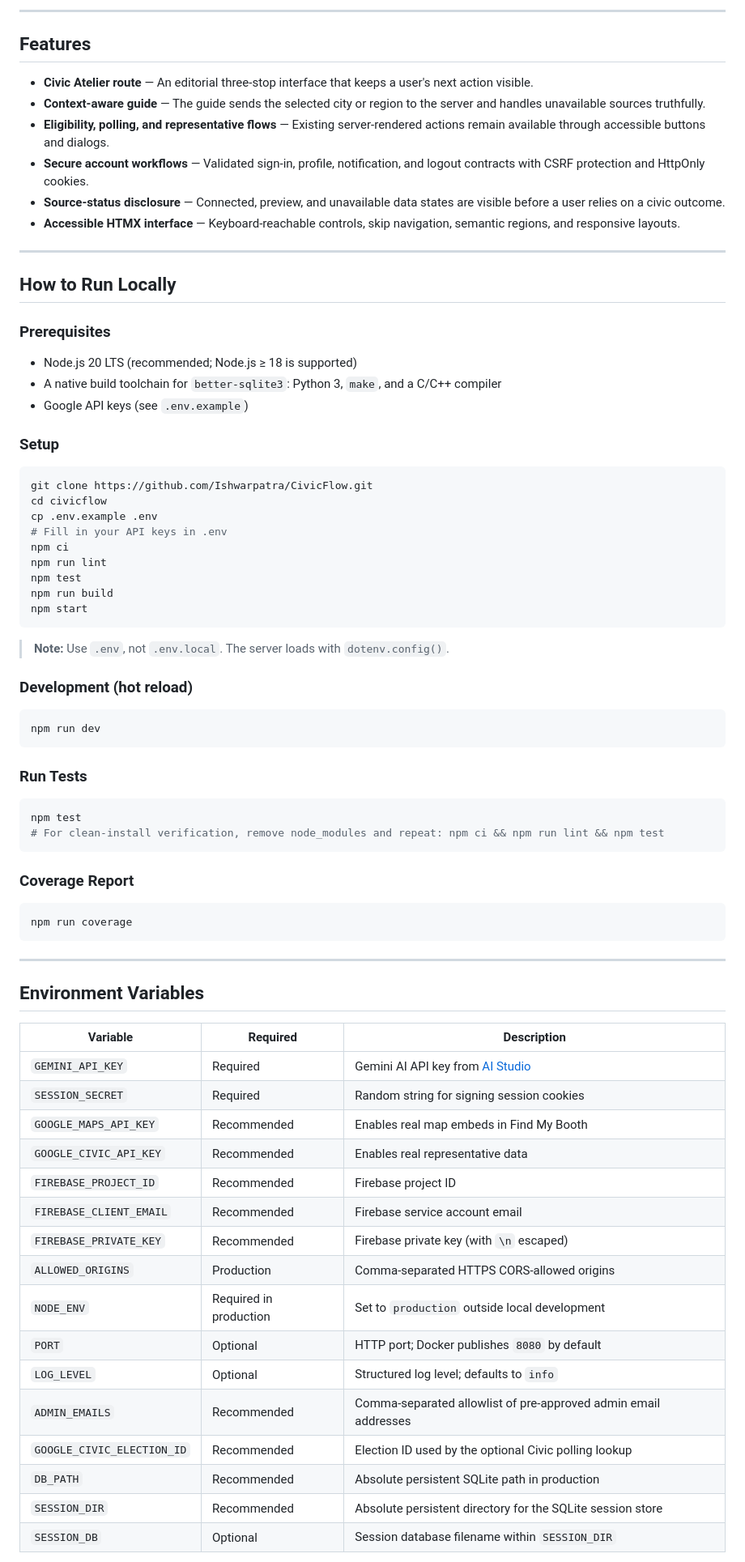
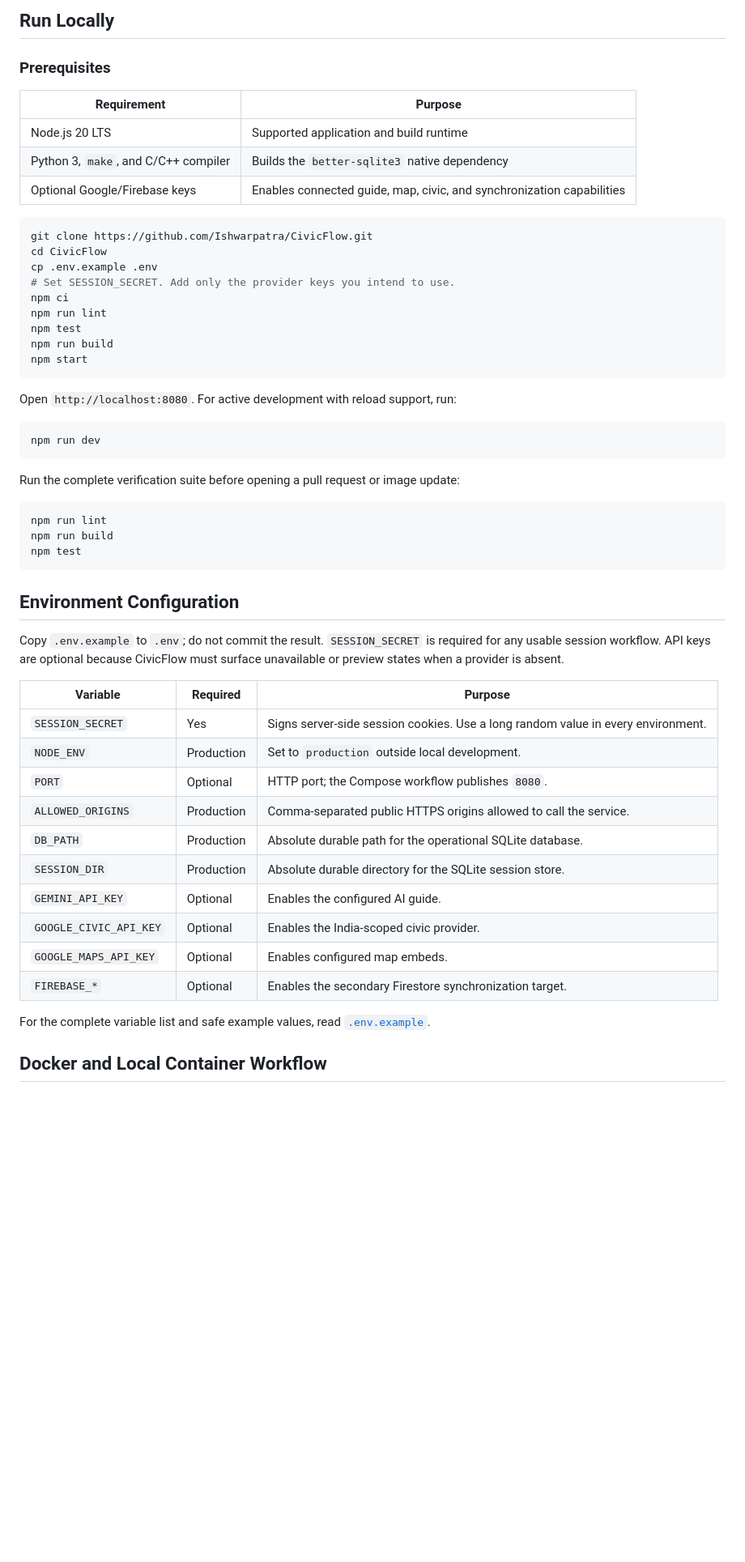
Before and after one commit to Ishwarpatra/CivicFlow, a Markdown page: README.md, the part around one of its changes. Shown at 81% size. Rendered like a GitHub page; blank space fills up the shorter version.

````diff
--- a/README.md
+++ b/README.md
@@ -74,31 +63,18 @@ See [the user guide](docs/USER_GUIDE.md) for the visible interaction model and [
----
-
-## Features
-
-- **Civic Atelier route** — An editorial three-stop interface that keeps a user's next action visible.
-- **Context-aware guide** — The guide sends the selected city or region to the server and handles unavailable sources truthfully.
-- **Eligibility, polling, and representative flows** — Existing server-rendered actions remain available through accessible buttons and dialogs.
-- **Secure account workflows** — Validated sign-in, profile, notification, and logout contracts with CSRF protection and HttpOnly cookies.
-- **Source-status disclosure** — Connected, preview, and unavailable data states are visible before a user relies on a civic outcome.
-- **Accessible HTMX interface** — Keyboard-reachable controls, skip navigation, semantic regions, and responsive layouts.
-
----
-
-## How to Run Locally
+## Run Locally
 
 ### Prerequisites
 
-- Node.js 20 LTS (recommended; Node.js ≥ 18 is supported)
-- A native build toolchain for `better-sqlite3`: Python 3, `make`, and a C/C++ compiler
-- Google API keys (see `.env.example`)
-
-### Setup
+| Requirement | Purpose |
+| --- | --- |
+| Node.js 20 LTS | Supported application and build runtime |
+| Python 3, `make`, and C/C++ compiler | Builds the `better-sqlite3` native dependency |
+| Optional Google/Firebase keys | Enables connected guide, map, civic, and synchronization capabilities |
 
 ```bash
 git clone https://github.com/Ishwarpatra/CivicFlow.git
-cd civicflow
+cd CivicFlow
 cp .env.example .env
-# Fill in your API keys in .env
+# Set SESSION_SECRET. Add only the provider keys you intend to use.
 npm ci
 npm run lint
 npm test
@@ -106,47 +82,38 @@ npm run build
 npm start
 ```
 
-> **Note:** Use `.env`, not `.env.local`. The server loads with `dotenv.config()`.
-
-### Development (hot reload)
+Open `http://localhost:8080`. For active development with reload support, run:
 
 ```bash
 npm run dev
 ```
 
-### Run Tests
+Run the complete verification suite before opening a pull request or image update:
 
 ```bash
+npm run lint
+npm run build
 npm test
-# For clean-install verification, remove node_modules and repeat: npm ci && npm run lint && npm test
 ```
 
-### Coverage Report
+## Environment Configuration
 
-```bash
-npm run coverage
-```
+Copy `.env.example` to `.env`; do not commit the result. `SESSION_SECRET` is required for any usable session workflow. API keys are optional because CivicFlow must surface unavailable or preview states when a provider is absent.
 
----
+| Variable | Required | Purpose |
+| --- | --- | --- |
+| `SESSION_SECRET` | Yes | Signs server-side session cookies. Use a long random value in every environment. |
+| `NODE_ENV` | Production | Set to `production` outside local development. |
+| `PORT` | Optional | HTTP port; the Compose workflow publishes `8080`. |
+| `ALLOWED_ORIGINS` | Production | Comma-separated public HTTPS origins allowed to call the service. |
+| `DB_PATH` | Production | Absolute durable path for the operational SQLite database. |
+| `SESSION_DIR` | Production | Absolute durable directory for the SQLite session store. |
+| `GEMINI_API_KEY` | Optional | Enables the configured AI guide. |
+| `GOOGLE_CIVIC_API_KEY` | Optional | Enables the India-scoped civic provider. |
+| `GOOGLE_MAPS_API_KEY` | Optional | Enables configured map embeds. |
+| `FIREBASE_*` | Optional | Enables the secondary Firestore synchronization target. |
 
-## Environment Variables
+For the complete variable list and safe example values, read [`.env.example`](.env.example).
 
-| Variable | Required | Description |
-|---|---|---|
-| `GEMINI_API_KEY` | Required | Gemini AI API key from [AI Studio](https://aistudio.google.com) |
-| `SESSION_SECRET` | Required | Random string for signing session cookies |
-| `GOOGLE_MAPS_API_KEY` | Recommended | Enables real map embeds in Find My Booth |
-| `GOOGLE_CIVIC_API_KEY` | Recommended | Enables real representative data |
-| `FIREBASE_PROJECT_ID` | Recommended | Firebase project ID |
-| `FIREBASE_CLIENT_EMAIL` | Recommended | Firebase service account email |
-| `FIREBASE_PRIVATE_KEY` | Recommended | Firebase private key (with `\n` escaped) |
-| `ALLOWED_ORIGINS` | Production | Comma-separated HTTPS CORS-allowed origins |
-| `NODE_ENV` | Required in production | Set to `production` outside local development |
-| `PORT` | Optional | HTTP port; Docker publishes `8080` by default |
-| `LOG_LEVEL` | Optional | Structured log level; defaults to `info` |
-| `ADMIN_EMAILS` | Recommended | Comma-separated allowlist of pre-approved admin email addresses |
-| `GOOGLE_CIVIC_ELECTION_ID` | Recommended | Election ID used by the optional Civic polling lookup |
-| `DB_PATH` | Recommended | Absolute persistent SQLite path in production |
-| `SESSION_DIR` | Recommended | Absolute persistent directory for the SQLite session store |
-| `SESSION_DB` | Optional | Session database filename within `SESSION_DIR` |
+## Docker and Local Container Workflow
 
````
Also changed, not shown: other parts of README.md (+76 -117 lines).
